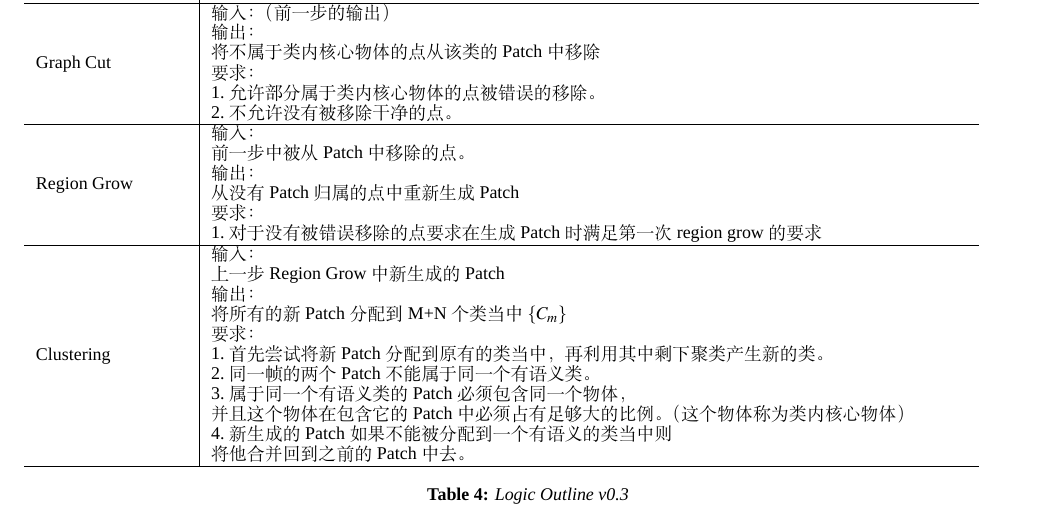
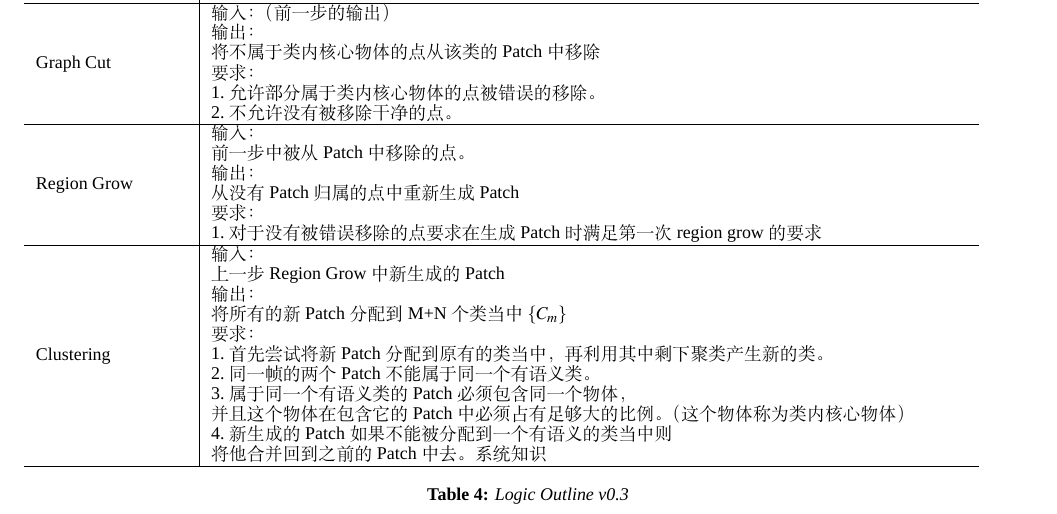
Before and after one commit to samhu1989/DevBundle, a LaTeX paper (Dev_Doc/IAExp/DynamicModeling.tex, which reads Dev_Doc/IAExp/logic_outline.tex): part of page 7 of 12, cut so that both start at the same text. Compiled offline with XeLaTeX; a missing font is replaced by an installed copy or a similar font.

Commit message:
Updating document

```diff
--- a/Dev_Doc/IAExp/logic_outline.tex
+++ b/Dev_Doc/IAExp/logic_outline.tex
@@ -215,6 +215,7 @@
 			2.同一帧的两个Patch不能属于同一个有语义类。\\
 			3.属于同一个有语义类的Patch必须包含同一个物体，\\并且这个物体在包含它的Patch中必须占有足够大的比例。（这个物体称为类内核心物体）\\
 			4.新生成的Patch如果不能被分配到一个有语义的类当中则\\将他合并回到之前的Patch中去。
+			系统知识
 		}\\
 		\hline
 	\end{tabular}
```
Also changed, not shown: Dev_Doc/IAExp/DynamicModeling.pdf, 3 other files.
